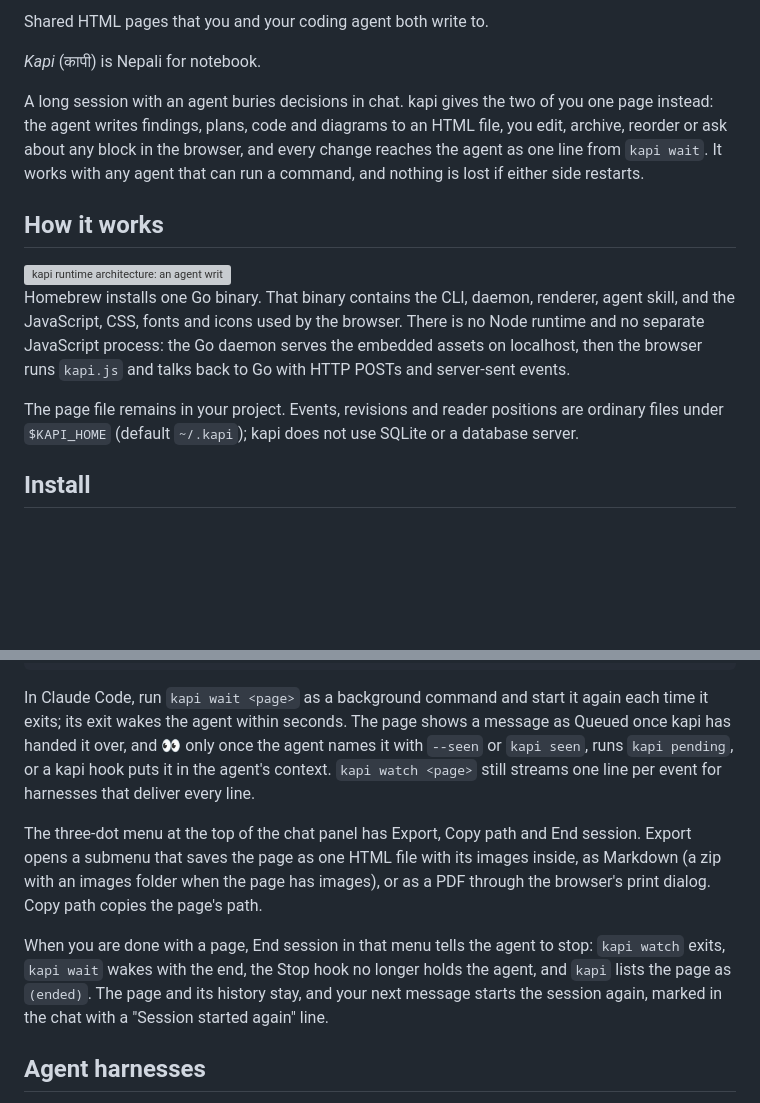
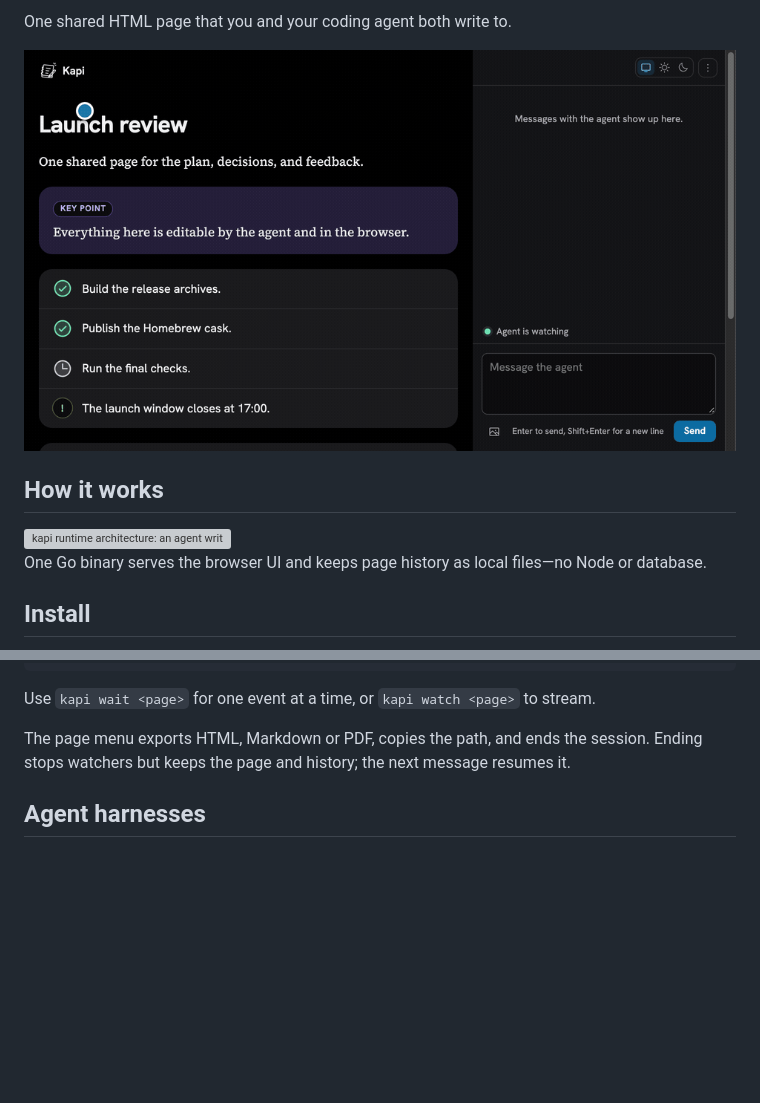
Before and after one commit to xaaha/kapi, a Markdown page: README.md, 2 parts joined by grey strips. Drawn GitHub-style; pictures changed too: docs/kapi-demo.gif (added); blank space fills up the shorter version; grey boxes are pictures that could not be loaded.

Commit message:
Tighten README and add product demo

````diff
--- a/README.md
+++ b/README.md
@@ -7,28 +7,14 @@
 </h1>
 
-Shared HTML pages that you and your coding agent both write to.
+One shared HTML page that you and your coding agent both write to.
 
-*Kapi* (कापी) is Nepali for notebook.
-
-A long session with an agent buries decisions in chat. kapi gives the two of
-you one page instead: the agent writes findings, plans, code and diagrams to an
-HTML file, you edit, archive, reorder or ask about any block in the browser,
-and every change reaches the agent as one line from `kapi wait`. It works with
-any agent that can run a command, and nothing is lost if either side restarts.
+<img src="docs/kapi-demo.gif" alt="A kapi page where the user asks about a block, the agent replies and updates the plan live, and the page menu opens" width="960">
 
 ## How it works
 
 <img src="docs/architecture.svg" alt="kapi runtime architecture: an agent writes an HTML page and talks to the Go daemon over a Unix socket; the daemon serves the page and embedded JavaScript to the browser over HTTP and SSE, and stores durable state as plain files under ~/.kapi" width="100%">
 
-Homebrew installs one Go binary. That binary contains the CLI, daemon, renderer,
-agent skill, and the JavaScript, CSS, fonts and icons used by the browser. There
-is no Node runtime and no separate JavaScript process: the Go daemon serves the
-embedded assets on localhost, then the browser runs `kapi.js` and talks back to
-Go with HTTP POSTs and server-sent events.
-
-The page file remains in your project. Events, revisions and reader positions
-are ordinary files under `$KAPI_HOME` (default `~/.kapi`); kapi does not use
-SQLite or a database server.
+One Go binary serves the browser UI and keeps page history as local files—no Node or database.
 
 ## Install
 
@@ -78,24 +64,11 @@ kapi version
 kapi --help
 ```
 
-In Claude Code, run `kapi wait <page>` as a background command and start it
-again each time it exits; its exit wakes the agent within seconds. The page
-shows a message as Queued once kapi has handed it over, and 👀 only once the
-agent names it with `--seen` or `kapi seen`, runs `kapi pending`, or a kapi
-hook puts it in the agent's context. `kapi watch <page>`
-still streams one line per event for harnesses that deliver every line.
+Use `kapi wait <page>` for one event at a time, or `kapi watch <page>` to stream.
 
-The three-dot menu at the top of the chat panel has Export, Copy path and End
-session. Export opens a submenu that saves the page as one HTML
-file with its images inside, as Markdown (a zip with an images folder when the
-page has images), or as a PDF through the browser's print dialog. Copy path copies the page's
-path.
-
-When you are done with a page, End session in that menu tells the agent to
-stop: `kapi watch` exits, `kapi wait` wakes with the end, the Stop hook no
-longer holds the agent, and `kapi` lists the page as `(ended)`. The page and
-its history stay, and your next message starts the session again, marked in
-the chat with a "Session started again" line.
+The page menu exports HTML, Markdown or PDF, copies the path, and ends the
+session. Ending stops watchers but keeps the page and history; the next message
+resumes it.
 
 ## Agent harnesses
 
````
Also changed, not shown: other parts of README.md (+1 -1 lines).
